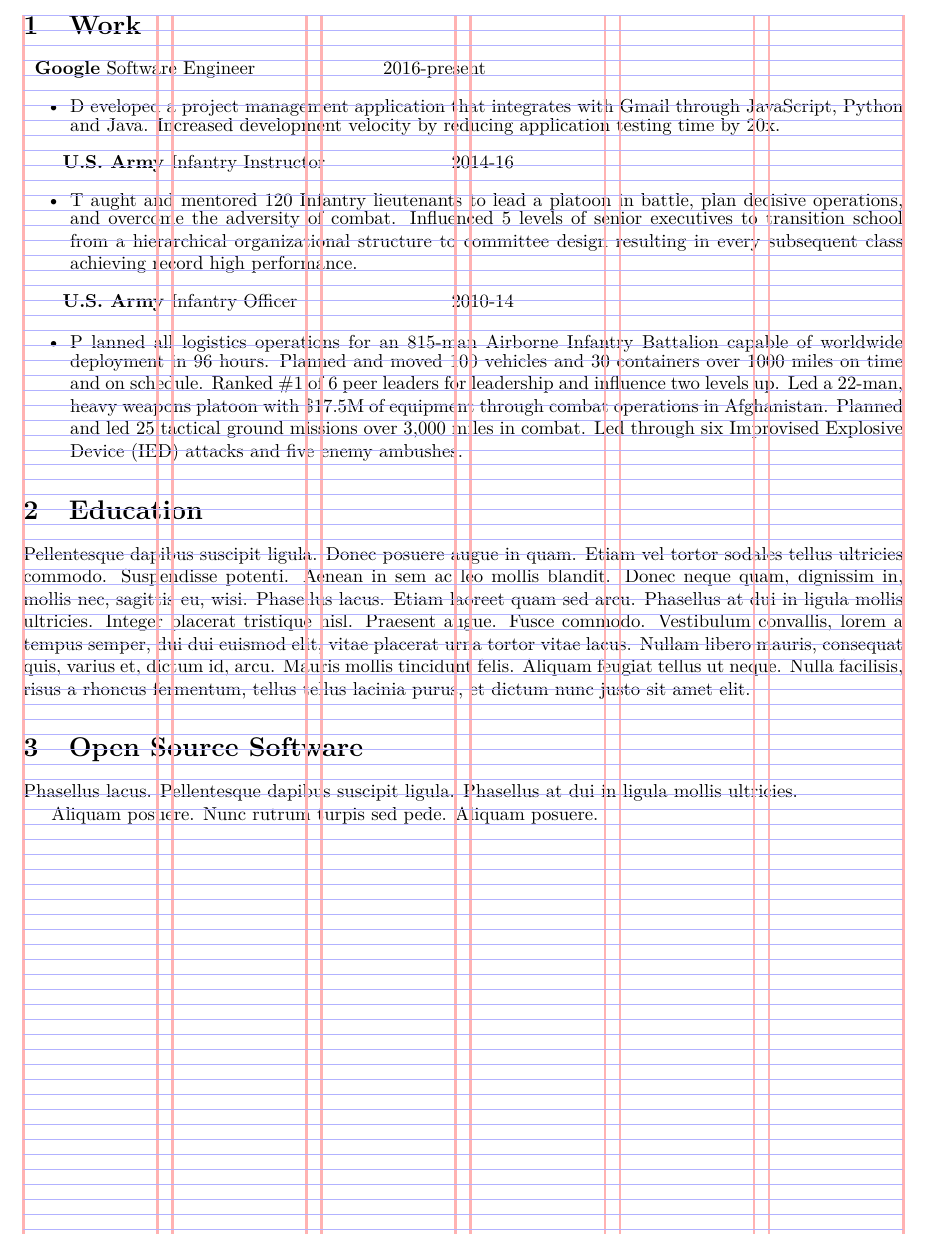
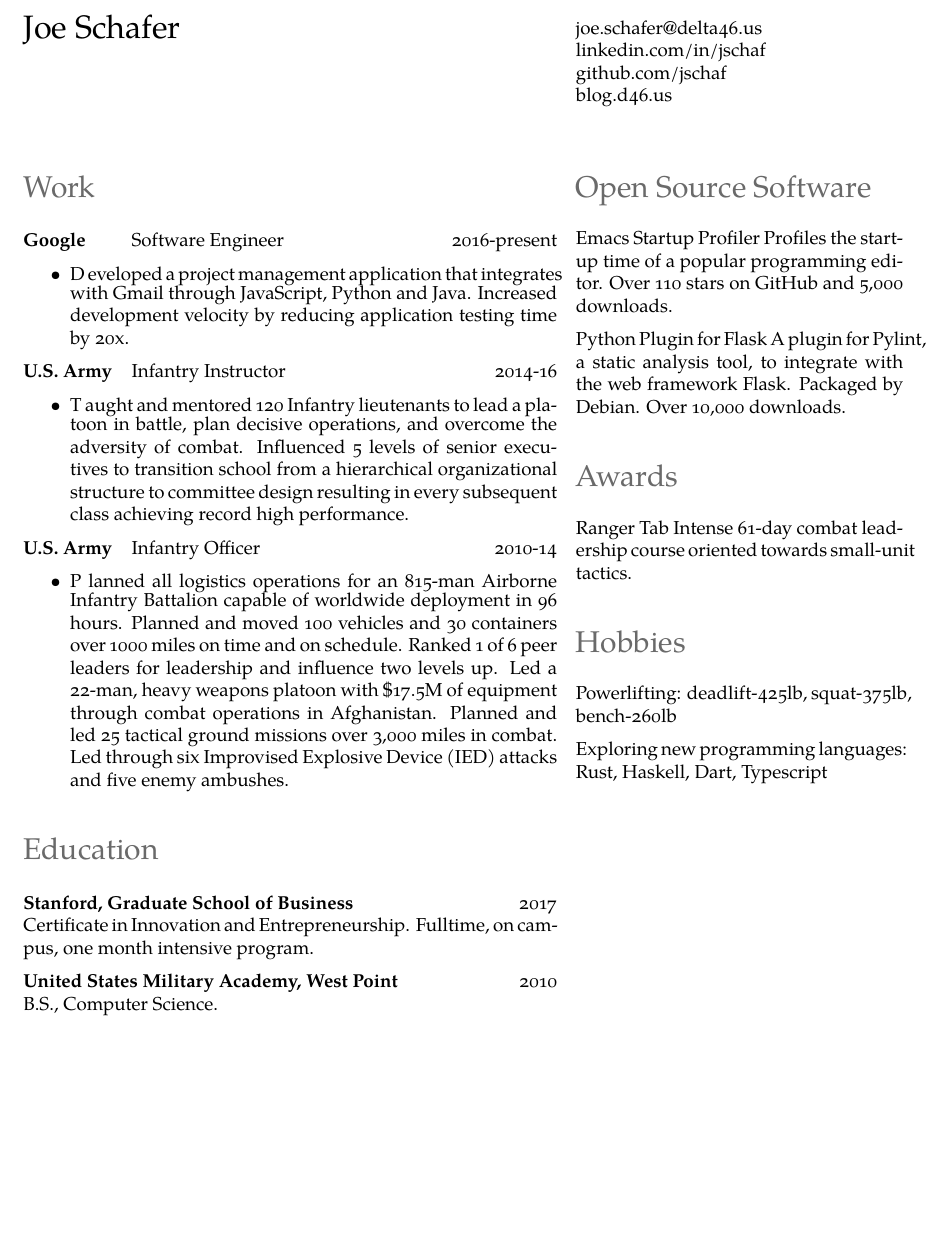
Before and after one commit to jschaf/resume, a LaTeX CV (resume.tex, which reads baselinegrid.sty, jschaf-resume.cls): part of the page, cut at the place of the change, the shorter picture padded with empty space. Compiled offline with XeLaTeX.

Commit message:
mostly working

```diff
--- a/baselinegrid.sty
+++ b/baselinegrid.sty
@@ -25,8 +25,8 @@
     [
     remember picture, overlay,
     every node/.style={inner sep=0pt,outer sep=0pt},
-    column line/.style={line width=1.4pt,color=red!30},
-    base line/.style={line width=0.4pt,color=blue!30},
+    column line/.style={line width=1pt,color=red!10},
+    base line/.style={line width=0.4pt,color=blue!10},
     ]
     \coordinate (column line) at (\gridcolumnwidth,0);
     \pgfmathsetmacro\innergridcolumns{\gridcolumns-1}
--- a/jschaf-resume.cls
+++ b/jschaf-resume.cls
@@ -8,18 +8,12 @@
 \LoadClass{article}
 
 % Package Imports
+
 % Needed to make fixed length table
-% \RequirePackage{array}
 % % Needed to handle list environment
 % \RequirePackage{enumitem}
 % % Needed to handle text alignment
-% \RequirePackage{ragged2e}
-% Needed to configure page layout
-\RequirePackage{geometry}
-% Needed to make header & footer effeciently
-\RequirePackage{fancyhdr}
 % % Needed to manage colors
-% \RequirePackage{xcolor}
 % % Needed to use \ifxetex-\else-\fi statement
 % \RequirePackage{ifxetex}
 % % Needed to use \if-\then-\else statement
--- a/resume.tex
+++ b/resume.tex
@@ -49,9 +20,7 @@
 \author{Joe Schafer}
 \date{\today}
 
-\hypersetup{%
-pdftitle={Joe Schafer Resume},%
-pdfauthor={Joe Schafer},%
-pdfkeywords={Resume,Google,U.S. Army},%
-}%
-\newcommand{\Mark}[1]{\textsuperscript{#1}}
+\hypersetup{
+  pdftitle={Joe Schafer Resume},
+  pdfauthor={Joe Schafer},
+  pdfkeywords={Resume,Google,U.S. Army},
@@ -68 +31,4 @@ pdfkeywords={Resume,Google,U.S. Army},%
-\newcommand{\cventry}[3]{
+\newcommand*{\emailLink}{\href{mailto:joe.schafer@delta46.us}{joe.schafer@delta46.us}}
+\newcommand*{\linkedInLink}{\href{http://linkedin.com/in/jschaf}{linkedin.com/in/jschaf}}
+\newcommand*{\githubLink}{\href{http://github.com/jschaf}{github.com/jschaf}}
+\newcommand*{\blogLink}{\href{http://blog.d46.us}{blog.d46.us}}
@@ -72,32 +35,38 @@ pdfkeywords={Resume,Google,U.S. Army},%
 
 \begin{document}
+
+% TODO: last updated
 % \lastupdated
-% \twocolumn[{%
-%  \centering
-%  \LARGE The Title \\[1.5em]
-%  \large First Author\Mark{1},
-%         Second Author\Mark{2},
-%         Third Author\Mark{1},
-%         Fourth Author\Mark{2}
-%     and Fifth Author\Mark{3}\\[1em]
-%  \normalsize
-%  \begin{tabular}{*{2}{>{\centering}p{.25\textwidth}}}
-%   \Mark{1}Department1 & \Mark{2}Department2 \tabularnewline
-%   School1 & School2  \tabularnewline
-%   \url{email1} & \url{email2}
-%  \end{tabular}\\[3em] % some more space after the title part
-% }]
+
+\columnratio{0.61996}
+% TODO: make column sep work
+\setlength{\tabcolsep}{18pt}
+
+\begin{paracol}{2}
+{\LARGE Joe Schafer}
+
+\switchcolumn
+
+\emailLink\\
+\linkedInLink\\
+\githubLink\\
+\blogLink\\
+
+\end{paracol}
+
+
+\begin{paracol}{2}
 
 \section{Work}
 
-\cventry{Google}{Software Engineer}{2016-present}
+\workentry{Google}{Software Engineer}{2016-present}
 \begin{itemize}
   \resitem Developed a project management application that integrates with Gmail
   through JavaScript, Python and Java.  Increased development velocity by
   reducing application testing time by 20x.
 \end{itemize}
 
-\cventry{U.S. Army}{Infantry Instructor}{2014-16}
+\workentry{U.S. Army}{Infantry Instructor}{2014-16}
 \begin{itemize}
   \resitem Taught and mentored 120 Infantry lieutenants to lead a platoon in
   battle, plan decisive operations, and overcome the adversity of combat.
@@ -106,13 +75,12 @@ pdfkeywords={Resume,Google,U.S. Army},%
   subsequent class achieving record high performance.
 \end{itemize}
 
-\cventry{U.S. Army}{Infantry Officer}{2010-14}
-
+\workentry{U.S. Army}{Infantry Officer}{2010-14}
 \begin{itemize}
   \resitem Planned all logistics operations for an 815-man Airborne Infantry
   Battalion capable of worldwide deployment in 96 hours.  Planned and moved 100
   vehicles and 30 containers over 1000 miles on time and on schedule.  Ranked
-  \#1 of 6 peer leaders for leadership and influence two levels up.  Led a
+  1 of 6 peer leaders for leadership and influence two levels up.  Led a
   22-man, heavy weapons platoon with \$17.5M of equipment through combat
   operations in Afghanistan.  Planned and led 25 tactical ground missions over
   3,000 miles in combat.  Led through six Improvised Explosive Device (IED)
@@ -121,24 +89,36 @@ pdfkeywords={Resume,Google,U.S. Army},%
 
 \section{Education}
 
-Pellentesque dapibus suscipit ligula.  Donec posuere augue in quam.  Etiam vel
-tortor sodales tellus ultricies commodo.  Suspendisse potenti.  Aenean in sem ac
-leo mollis blandit.  Donec neque quam, dignissim in, mollis nec, sagittis eu,
-wisi.  Phasellus lacus.  Etiam laoreet quam sed arcu.  Phasellus at dui in
-ligula mollis ultricies.  Integer placerat tristique nisl.  Praesent augue.
-Fusce commodo.  Vestibulum convallis, lorem a tempus semper, dui dui euismod
-elit, vitae placerat urna tortor vitae lacus.  Nullam libero mauris, consequat
-quis, varius et, dictum id, arcu.  Mauris mollis tincidunt felis.  Aliquam
-feugiat tellus ut neque.  Nulla facilisis, risus a rhoncus fermentum, tellus
-tellus lacinia purus, et dictum nunc justo sit amet elit.
+\educationentry{Stanford, Graduate School of Business}{2017}
+Certificate in Innovation and Entrepreneurship.
+Fulltime, on campus, one month intensive program.
+
+\educationentry{United States Military Academy, West Point}{2010}
+B.S., Computer Science.
+
+\switchcolumn
 
 \section{Open Source Software}
 
-Phasellus lacus. Pellentesque dapibus suscipit ligula.  Phasellus at dui in
-ligula mollis ultricies.
+Emacs Startup Profiler Profiles the start-up time of a popular programming
+editor.  Over 110 stars on GitHub and 5,000 downloads.
 
-Aliquam posuere. Nunc rutrum turpis sed pede.  Aliquam posuere.
+Python Plugin for Flask A plugin for Pylint, a static analysis tool, to
+integrate with the web framework Flask.  Packaged by Debian.  Over 10,000
+downloads.
 
 
-\showbaselinegrid
+\section{Awards}
+Ranger Tab Intense 61-day combat leadership course oriented towards small-unit
+tactics.
+
+
+\section{Hobbies}
+Powerlifting: deadlift-425lb, squat-375lb, bench-260lb
+
+Exploring new programming languages: Rust, Haskell, Dart, Typescript
+
+\end{paracol}
+
+% \showbaselinegrid
 \end{document}
```
Also changed, not shown: Makefile, jschaf-resume.cls (74 more changed lines), resume.tex (48 more changed lines).
